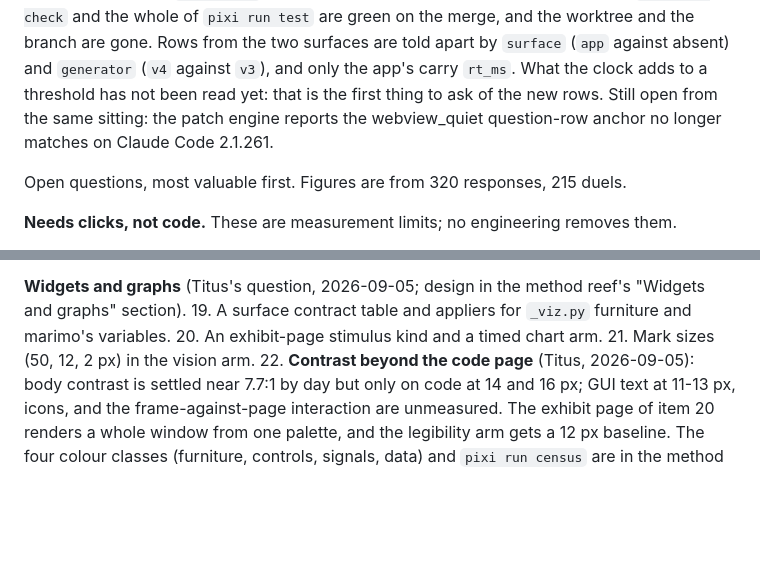
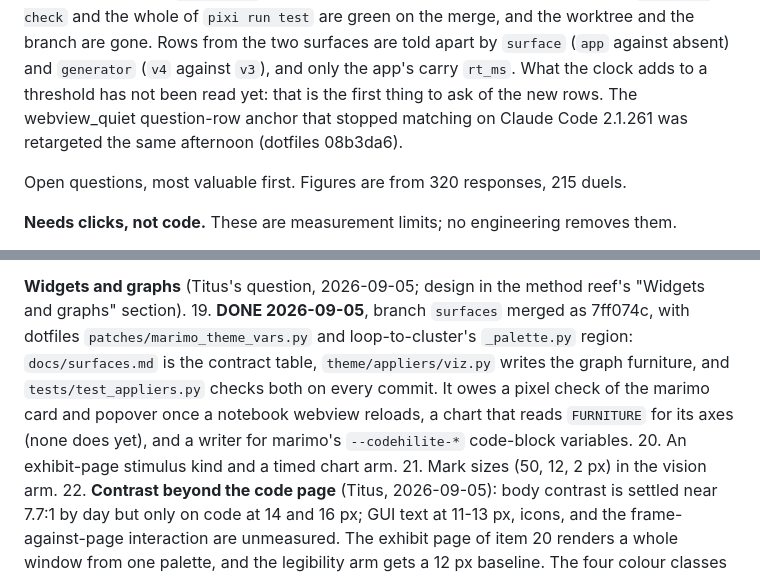
Before and after one commit to Titus-von-Koeller/theme-calibration, a Markdown page: CLAUDE.md, 2 parts joined by grey strips. GitHub-like rendering; blank space fills up the shorter version.

Commit message:
Queue: item 19 is closed in place; the question-row anchor was retargeted
The surface contract, the graph-furniture applier and the marimo variable patch merged
(7ff074c here, dotfiles 95b6b43, loop-to-cluster 4dba3b5); what the item still owes is
written where it stands. The webview_quiet anchor the fourth-arm paragraph left open was
retargeted in dotfiles 08b3da6.

Co-Authored-By: Claude Fable 5.1 <noreply@anthropic.com>

```diff
--- a/CLAUDE.md
+++ b/CLAUDE.md
@@ -56,9 +56,8 @@ Nine commits on branch `fourth-arm` (76ff74b..a01a7ea), integrated as 408abbb; b
 `pixi run check` and the whole of `pixi run test` are green on the merge, and the worktree
 and the branch are gone. Rows from the two surfaces are told apart by `surface` (`app` against absent) and
 `generator` (`v4` against `v3`), and only the app's carry `rt_ms`. What the clock adds to a
-threshold has not been read yet: that is the first thing to ask of the new rows. Still open
-from the same sitting: the patch engine reports the webview_quiet question-row anchor no
-longer matches on Claude Code 2.1.261.
+threshold has not been read yet: that is the first thing to ask of the new rows. The webview_quiet question-row anchor that stopped matching on Claude Code 2.1.261 was
+retargeted the same afternoon (dotfiles 08b3da6).
 
 Open questions, most valuable first. Figures are from 320 responses, 215 duels.
 
@@ -131,8 +130,12 @@ Open questions, most valuable first. Figures are from 320 responses, 215 duels.
     summary line.
 
 **Widgets and graphs** (Titus's question, 2026-09-05; design in the method reef's "Widgets
-and graphs" section). 19. A surface contract table and appliers for `_viz.py` furniture and
-marimo's variables. 20. An exhibit-page stimulus kind and a timed chart arm. 21. Mark sizes
+and graphs" section). 19. **DONE 2026-09-05**, branch `surfaces` merged as 7ff074c, with dotfiles
+`patches/marimo_theme_vars.py` and loop-to-cluster's `_palette.py` region: `docs/surfaces.md`
+is the contract table, `theme/appliers/viz.py` writes the graph furniture, and
+`tests/test_appliers.py` checks both on every commit. It owes a pixel check of the marimo card
+and popover once a notebook webview reloads, a chart that reads `FURNITURE` for its axes
+(none does yet), and a writer for marimo's `--codehilite-*` code-block variables. 20. An exhibit-page stimulus kind and a timed chart arm. 21. Mark sizes
 (50, 12, 2 px) in the vision arm. 22. **Contrast beyond the code page** (Titus, 2026-09-05):
 body contrast is settled near 7.7:1 by day but only on code at 14 and 16 px; GUI text at
 11-13 px, icons, and the frame-against-page interaction are unmeasured. The exhibit page of
```
